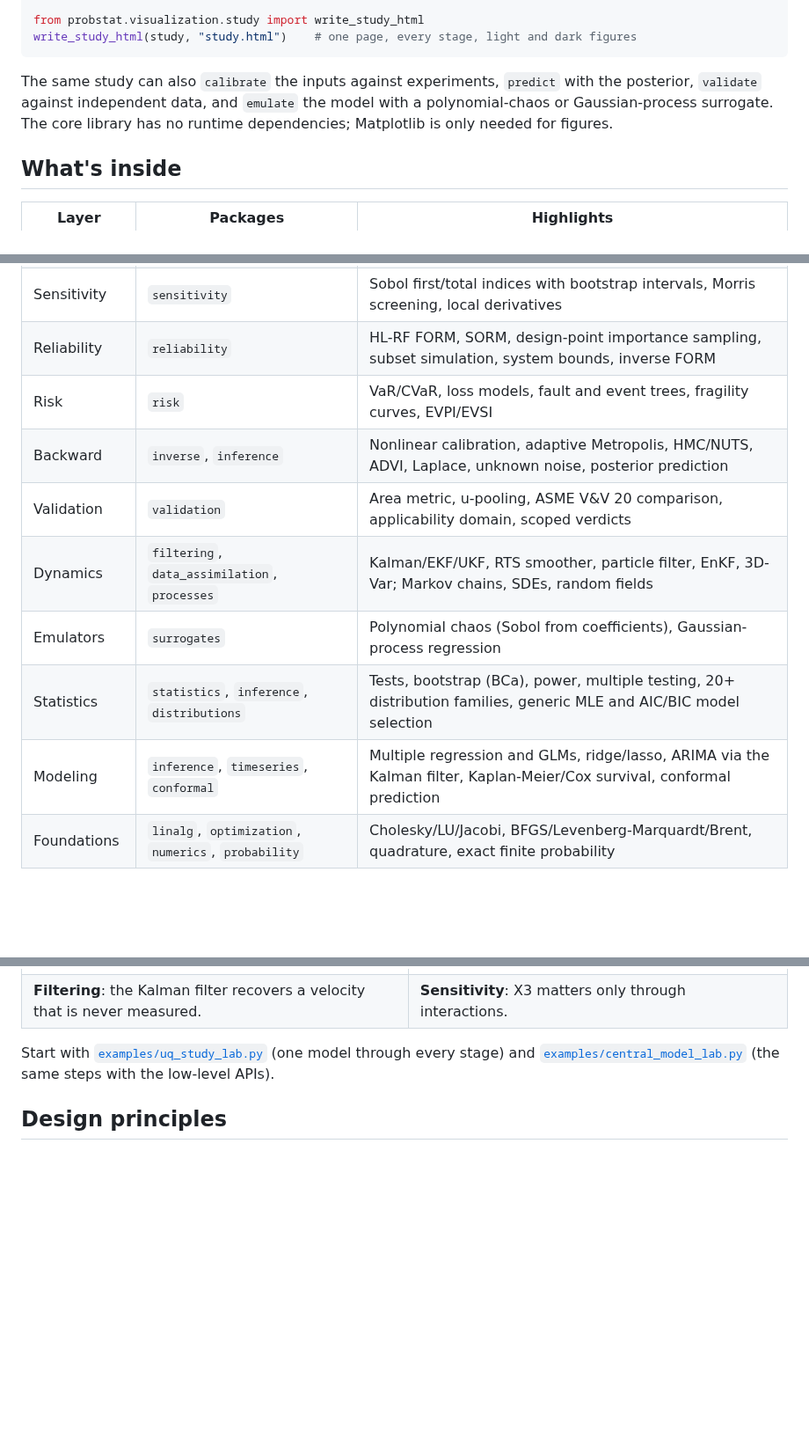
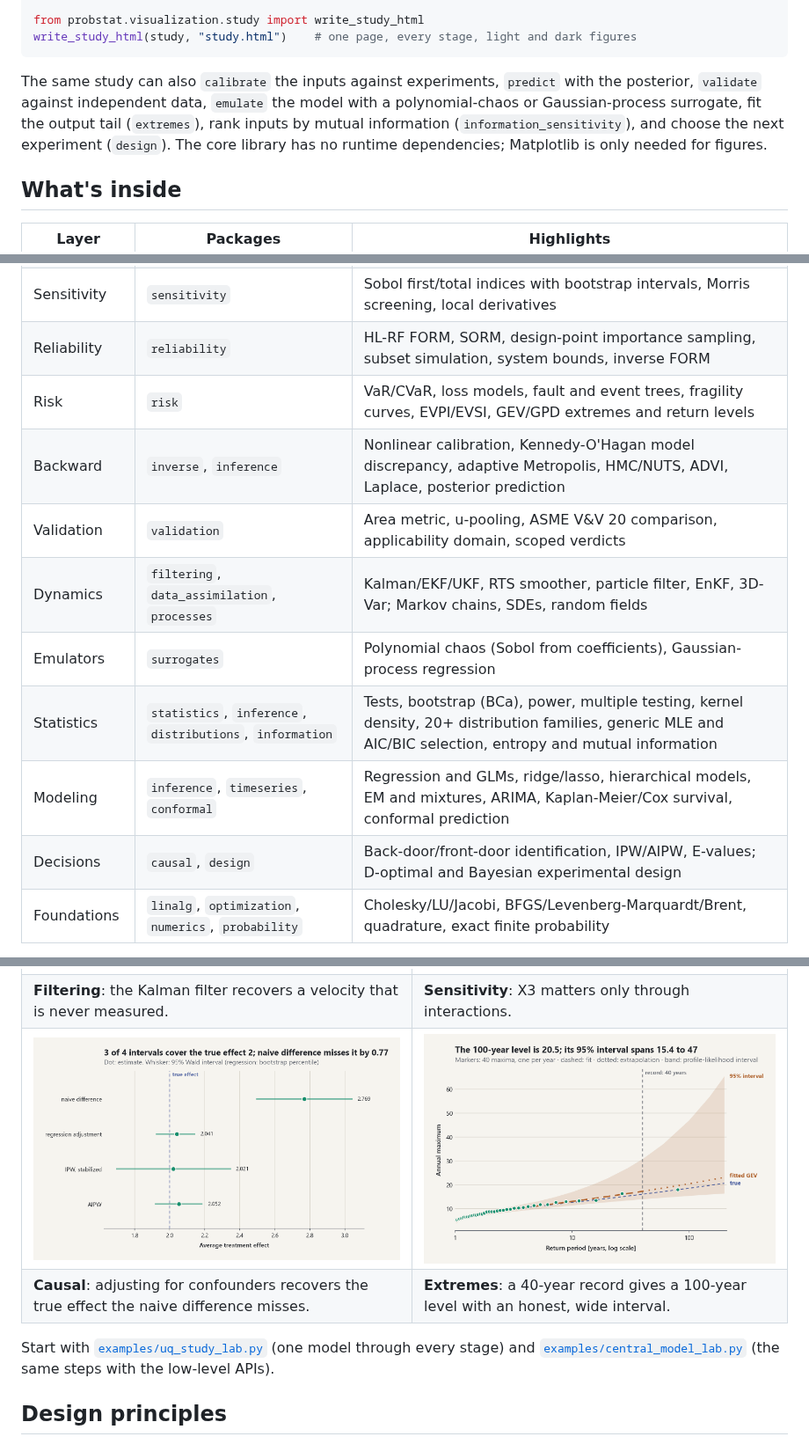
Before and after one commit to ayberkdt/Stats-Lab, a Markdown page: README.md, 3 parts joined by grey strips. Shown at 88% size. GitHub-like rendering; pictures changed too: docs/images/causal-effect-estimates.png (added), docs/images/extremes-return-levels.png (added); blank space fills up the shorter version.

Commit message:
docs: README covers discrepancy, hierarchy, extremes, causal, design; two new gallery figures

````diff
--- a/README.md
+++ b/README.md
@@ -60,8 +60,10 @@ write_study_html(study, "study.html")    # one page, every stage, light and dark
 ```
 
 The same study can also `calibrate` the inputs against experiments,
-`predict` with the posterior, `validate` against independent data, and
-`emulate` the model with a polynomial-chaos or Gaussian-process surrogate.
+`predict` with the posterior, `validate` against independent data, `emulate`
+the model with a polynomial-chaos or Gaussian-process surrogate, fit the
+output tail (`extremes`), rank inputs by mutual information
+(`information_sensitivity`), and choose the next experiment (`design`).
 The core library has no runtime dependencies; Matplotlib is only needed for
 figures.
 
@@ -73,13 +75,14 @@ figures.
 | Forward | `propagation`, `sampling`, `monte_carlo` | Monte Carlo, Latin hypercube, scrambled Halton and Sobol designs; variance reduction; quantiles and exceedance curves |
 | Sensitivity | `sensitivity` | Sobol first/total indices with bootstrap intervals, Morris screening, local derivatives |
 | Reliability | `reliability` | HL-RF FORM, SORM, design-point importance sampling, subset simulation, system bounds, inverse FORM |
-| Risk | `risk` | VaR/CVaR, loss models, fault and event trees, fragility curves, EVPI/EVSI |
-| Backward | `inverse`, `inference` | Nonlinear calibration, adaptive Metropolis, HMC/NUTS, ADVI, Laplace, unknown noise, posterior prediction |
+| Risk | `risk` | VaR/CVaR, loss models, fault and event trees, fragility curves, EVPI/EVSI, GEV/GPD extremes and return levels |
+| Backward | `inverse`, `inference` | Nonlinear calibration, Kennedy-O'Hagan model discrepancy, adaptive Metropolis, HMC/NUTS, ADVI, Laplace, posterior prediction |
 | Validation | `validation` | Area metric, u-pooling, ASME V&V 20 comparison, applicability domain, scoped verdicts |
 | Dynamics | `filtering`, `data_assimilation`, `processes` | Kalman/EKF/UKF, RTS smoother, particle filter, EnKF, 3D-Var; Markov chains, SDEs, random fields |
 | Emulators | `surrogates` | Polynomial chaos (Sobol from coefficients), Gaussian-process regression |
-| Statistics | `statistics`, `inference`, `distributions` | Tests, bootstrap (BCa), power, multiple testing, 20+ distribution families, generic MLE and AIC/BIC model selection |
-| Modeling | `inference`, `timeseries`, `conformal` | Multiple regression and GLMs, ridge/lasso, ARIMA via the Kalman filter, Kaplan-Meier/Cox survival, conformal prediction |
+| Statistics | `statistics`, `inference`, `distributions`, `information` | Tests, bootstrap (BCa), power, multiple testing, kernel density, 20+ distribution families, generic MLE and AIC/BIC selection, entropy and mutual information |
+| Modeling | `inference`, `timeseries`, `conformal` | Regression and GLMs, ridge/lasso, hierarchical models, EM and mixtures, ARIMA, Kaplan-Meier/Cox survival, conformal prediction |
+| Decisions | `causal`, `design` | Back-door/front-door identification, IPW/AIPW, E-values; D-optimal and Bayesian experimental design |
 | Foundations | `linalg`, `optimization`, `numerics`, `probability` | Cholesky/LU/Jacobi, BFGS/Levenberg-Marquardt/Brent, quadrature, exact finite probability |
 
 The [ATHENS 2026 coverage matrix](docs/curriculum/athens-2026-coverage.md)
@@ -101,6 +104,8 @@ the data.
 | **Risk**: the expected loss hides a heavy tail; CVaR shows it. | **Backward**: MCMC calibration, then a forecast whose bands widen beyond the data. |
 | <picture><source media="(prefers-color-scheme: dark)" srcset="docs/images/filtering-velocity-dark.png"><img alt="Filter tracking" src="docs/images/filtering-velocity.png"></picture> | <picture><source media="(prefers-color-scheme: dark)" srcset="docs/images/ishigami-sobol-indices-dark.png"><img alt="Sobol indices" src="docs/images/ishigami-sobol-indices.png"></picture> |
 | **Filtering**: the Kalman filter recovers a velocity that is never measured. | **Sensitivity**: X3 matters only through interactions. |
+| <picture><source media="(prefers-color-scheme: dark)" srcset="docs/images/causal-effect-estimates-dark.png"><img alt="Causal effect estimates" src="docs/images/causal-effect-estimates.png"></picture> | <picture><source media="(prefers-color-scheme: dark)" srcset="docs/images/extremes-return-levels-dark.png"><img alt="Return levels" src="docs/images/extremes-return-levels.png"></picture> |
+| **Causal**: adjusting for confounders recovers the true effect the naive difference misses. | **Extremes**: a 40-year record gives a 100-year level with an honest, wide interval. |
 
 Start with [`examples/uq_study_lab.py`](examples/uq_study_lab.py) (one model
 through every stage) and
````
Also changed, not shown: other parts of README.md (+3 -2 lines), docs/images/causal-effect-estimates-dark.png (added), docs/images/extremes-return-levels-dark.png (added).
